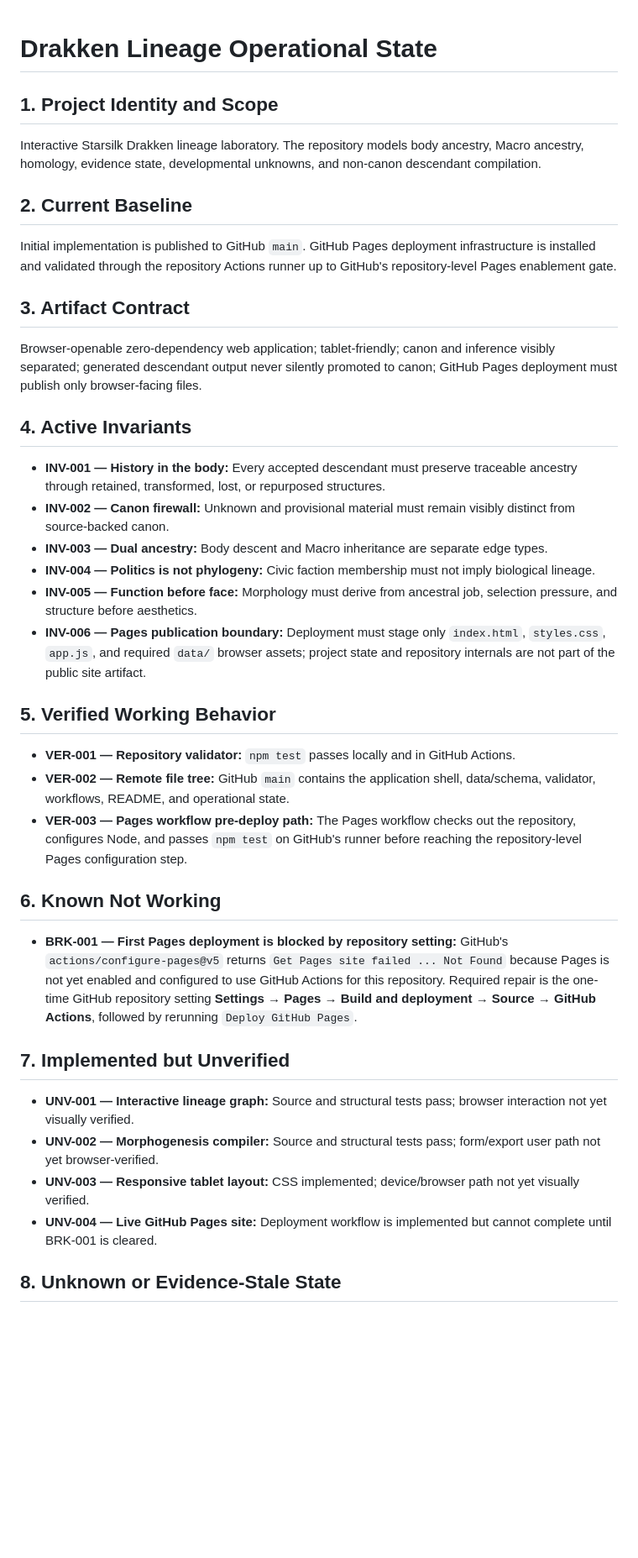
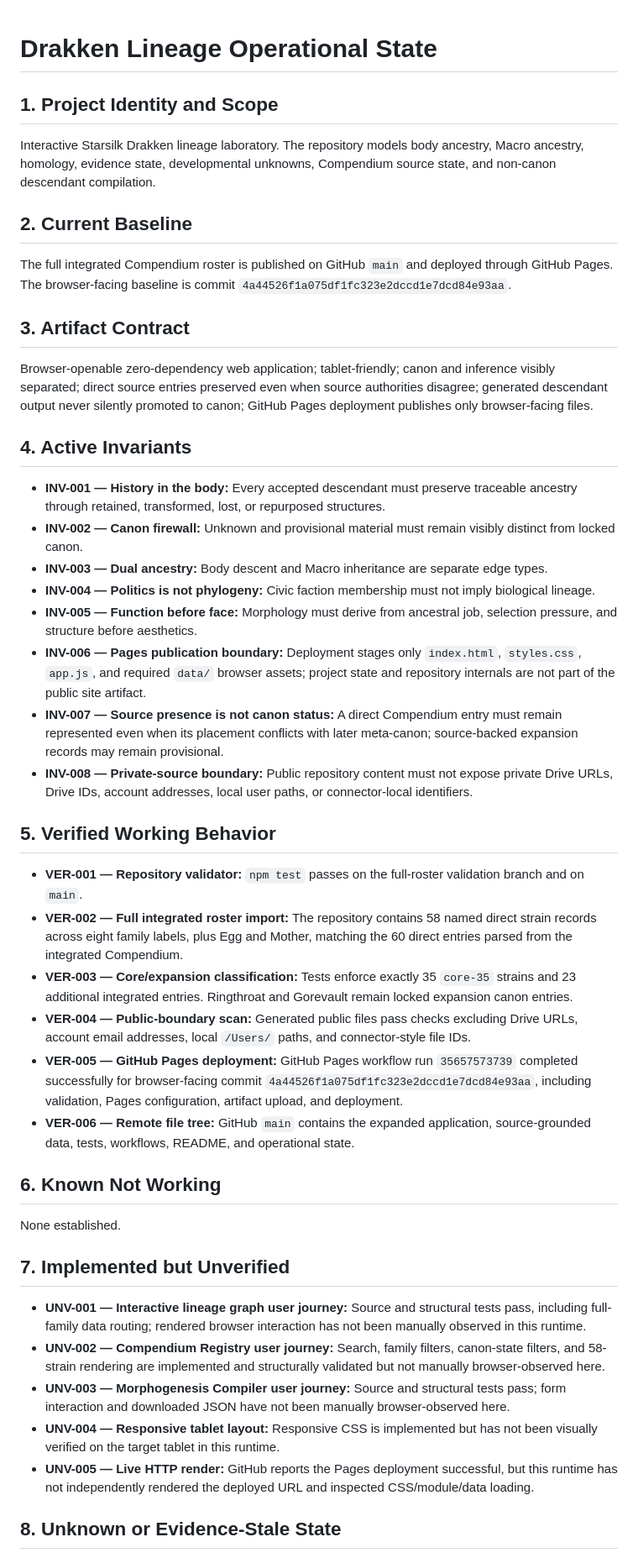
Before and after one commit to westkitty/Drakken_Lineage, a Markdown page: OPERATIONAL_STATE.md, the part around one of its changes. Shown at 84% size. Rendered like a GitHub page; blank space fills up the shorter version.

```diff
--- a/OPERATIONAL_STATE.md
+++ b/OPERATIONAL_STATE.md
@@ -1,37 +1,43 @@
 # Drakken Lineage Operational State
 <!-- operational-state:metadata
-{"schema_version":1,"project_id":"drakken-lineage","project_name":"Drakken Lineage","project_root":"repository root","artifact_path":"index.html","state_revision":3,"last_updated":"2026-09-21T21:08:00Z","current_baseline":{"identity":"GitHub main with Pages-ready source and deployment workflow","state":"partially-verified","last_verified":"2026-09-21T21:05:02Z"},"scope_boundaries":["Drakken lineage web laboratory and repository-native canon data only"],"linked_parent_state":null}
+{"schema_version":1,"project_id":"drakken-lineage","project_name":"Drakken Lineage","project_root":"repository root","artifact_path":"index.html","state_revision":4,"last_updated":"2026-09-21T21:32:00Z","current_baseline":{"identity":"site/data commit 4a44526f1a075df1fc323e2dccd1e7dcd84e93aa","state":"partially-verified","last_verified":"2026-09-21T21:31:04Z"},"scope_boundaries":["Drakken lineage web laboratory and repository-native canon data only"],"linked_parent_state":null}
 -->
 
 ## 1. Project Identity and Scope
-Interactive Starsilk Drakken lineage laboratory. The repository models body ancestry, Macro ancestry, homology, evidence state, developmental unknowns, and non-canon descendant compilation.
+Interactive Starsilk Drakken lineage laboratory. The repository models body ancestry, Macro ancestry, homology, evidence state, developmental unknowns, Compendium source state, and non-canon descendant compilation.
 
 ## 2. Current Baseline
-Initial implementation is published to GitHub `main`. GitHub Pages deployment infrastructure is installed and validated through the repository Actions runner up to GitHub's repository-level Pages enablement gate.
+The full integrated Compendium roster is published on GitHub `main` and deployed through GitHub Pages. The browser-facing baseline is commit `4a44526f1a075df1fc323e2dccd1e7dcd84e93aa`.
 
 ## 3. Artifact Contract
-Browser-openable zero-dependency web application; tablet-friendly; canon and inference visibly separated; generated descendant output never silently promoted to canon; GitHub Pages deployment must publish only browser-facing files.
+Browser-openable zero-dependency web application; tablet-friendly; canon and inference visibly separated; direct source entries preserved even when source authorities disagree; generated descendant output never silently promoted to canon; GitHub Pages deployment publishes only browser-facing files.
 
 ## 4. Active Invariants
 - **INV-001 — History in the body:** Every accepted descendant must preserve traceable ancestry through retained, transformed, lost, or repurposed structures.
-- **INV-002 — Canon firewall:** Unknown and provisional material must remain visibly distinct from source-backed canon.
+- **INV-002 — Canon firewall:** Unknown and provisional material must remain visibly distinct from locked canon.
 - **INV-003 — Dual ancestry:** Body descent and Macro inheritance are separate edge types.
 - **INV-004 — Politics is not phylogeny:** Civic faction membership must not imply biological lineage.
 - **INV-005 — Function before face:** Morphology must derive from ancestral job, selection pressure, and structure before aesthetics.
-- **INV-006 — Pages publication boundary:** Deployment must stage only `index.html`, `styles.css`, `app.js`, and required `data/` browser assets; project state and repository internals are not part of the public site artifact.
+- **INV-006 — Pages publication boundary:** Deployment stages only `index.html`, `styles.css`, `app.js`, and required `data/` browser assets; project state and repository internals are not part of the public site artifact.
+- **INV-007 — Source presence is not canon status:** A direct Compendium entry must remain represented even when its placement conflicts with later meta-canon; source-backed expansion records may remain provisional.
+- **INV-008 — Private-source boundary:** Public repository content must not expose private Drive URLs, Drive IDs, account addresses, local user paths, or connector-local identifiers.
 
 ## 5. Verified Working Behavior
-- **VER-001 — Repository validator:** `npm test` passes locally and in GitHub Actions.
-- **VER-002 — Remote file tree:** GitHub `main` contains the application shell, data/schema, validator, workflows, README, and operational state.
-- **VER-003 — Pages workflow pre-deploy path:** The Pages workflow checks out the repository, configures Node, and passes `npm test` on GitHub's runner before reaching the repository-level Pages configuration step.
+- **VER-001 — Repository validator:** `npm test` passes on the full-roster validation branch and on `main`.
+- **VER-002 — Full integrated roster import:** The repository contains 58 named direct strain records across eight family labels, plus Egg and Mother, matching the 60 direct entries parsed from the integrated Compendium.
+- **VER-003 — Core/expansion classification:** Tests enforce exactly 35 `core-35` strains and 23 additional integrated entries. Ringthroat and Gorevault remain locked expansion canon entries.
+- **VER-004 — Public-boundary scan:** Generated public files pass checks excluding Drive URLs, account email addresses, local `/Users/` paths, and connector-style file IDs.
+- **VER-005 — GitHub Pages deployment:** GitHub Pages workflow run `35657573739` completed successfully for browser-facing commit `4a44526f1a075df1fc323e2dccd1e7dcd84e93aa`, including validation, Pages configuration, artifact upload, and deployment.
+- **VER-006 — Remote file tree:** GitHub `main` contains the expanded application, source-grounded data, tests, workflows, README, and operational state.
 
 ## 6. Known Not Working
-- **BRK-001 — First Pages deployment is blocked by repository setting:** GitHub's `actions/configure-pages@v5` returns `Get Pages site failed ... Not Found` because Pages is not yet enabled and configured to use GitHub Actions for this repository. Required repair is the one-time GitHub repository setting **Settings → Pages → Build and deployment → Source → GitHub Actions**, followed by rerunning `Deploy GitHub Pages`.
+None established.
 
 ## 7. Implemented but Unverified
-- **UNV-001 — Interactive lineage graph:** Source and structural tests pass; browser interaction not yet visually verified.
-- **UNV-002 — Morphogenesis compiler:** Source and structural tests pass; form/export user path not yet browser-verified.
-- **UNV-003 — Responsive tablet layout:** CSS implemented; device/browser path not yet visually verified.
-- **UNV-004 — Live GitHub Pages site:** Deployment workflow is implemented but cannot complete until BRK-001 is cleared.
+- **UNV-001 — Interactive lineage graph user journey:** Source and structural tests pass, including full-family data routing; rendered browser interaction has not been manually observed in this runtime.
+- **UNV-002 — Compendium Registry user journey:** Search, family filters, canon-state filters, and 58-strain rendering are implemented and structurally validated but not manually browser-observed here.
+- **UNV-003 — Morphogenesis Compiler user journey:** Source and structural tests pass; form interaction and downloaded JSON have not been manually browser-observed here.
+- **UNV-004 — Responsive tablet layout:** Responsive CSS is implemented but has not been visually verified on the target tablet in this runtime.
+- **UNV-005 — Live HTTP render:** GitHub reports the Pages deployment successful, but this runtime has not independently rendered the deployed URL and inspected CSS/module/data loading.
 
 ## 8. Unknown or Evidence-Stale State
```
Also changed, not shown: other parts of OPERATIONAL_STATE.md (+24 -18 lines).
